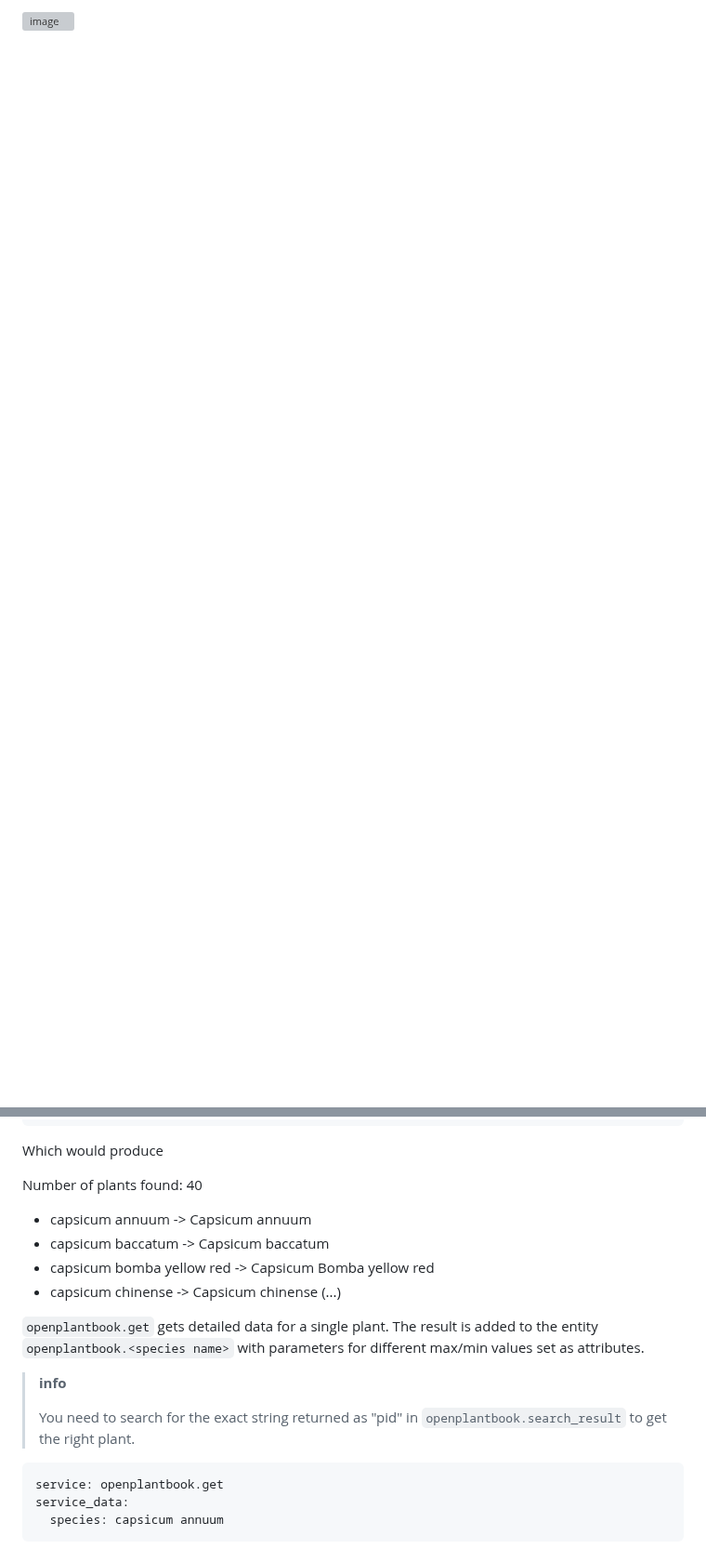
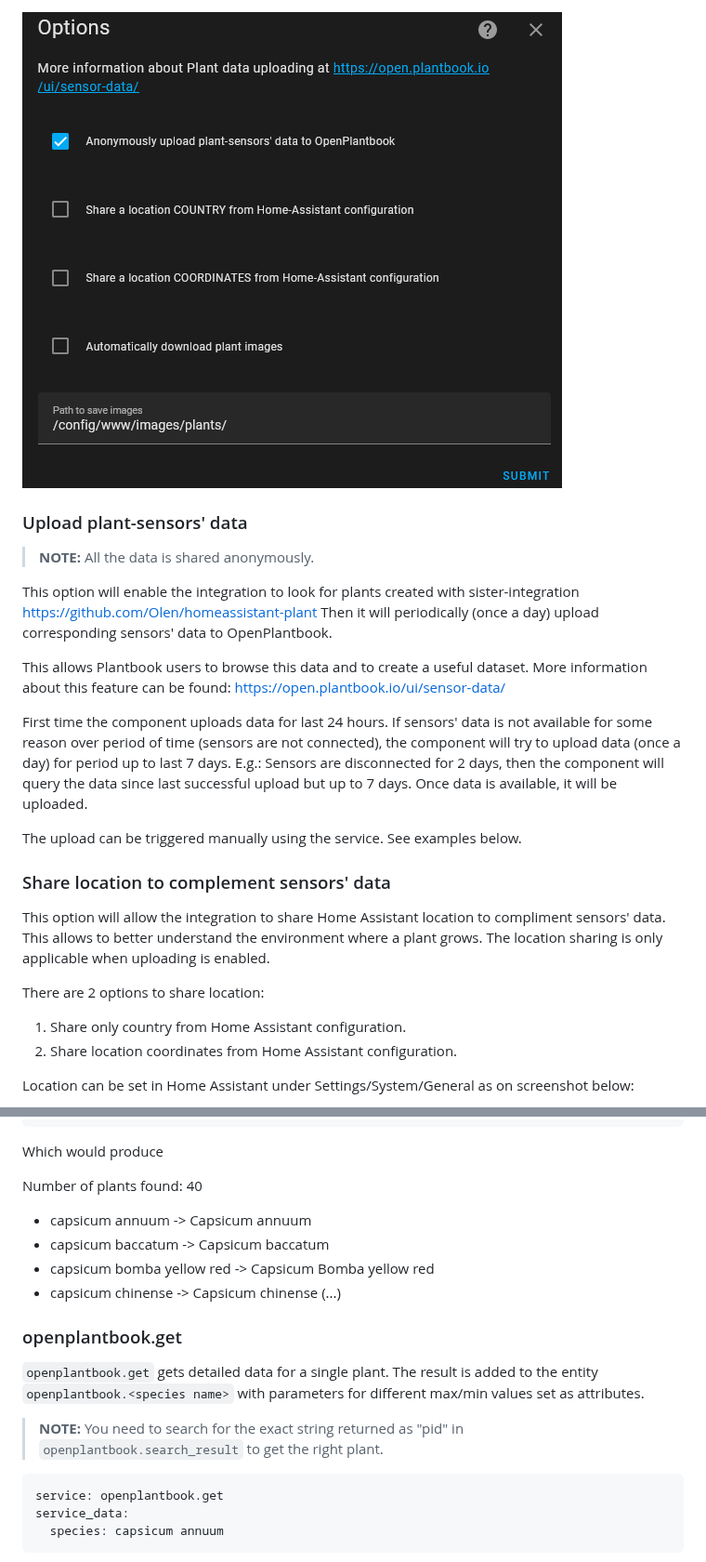
Before and after one commit to Olen/home-assistant-openplantbook, a Markdown page: README.md, 2 parts joined by grey strips. Shown at 93% size. Rendered like a GitHub page; pictures changed too: images/config-options.png (added); blank space fills up the shorter version; grey boxes are pictures that could not be loaded.

````diff
--- a/README.md
+++ b/README.md
@@ -37,2 +49,35 @@ The integration can optionally be set to automatically download images from Open
 
-![image](https://user-images.githubusercontent.com/203184/185127026-aa447d8f-0212-4fa7-b83b-3e5c330a82cc.png)
+![image](./images/config-options.png)
+
+### Upload plant-sensors' data
+
+>**NOTE:** All the data is shared anonymously.
+
+This option will enable the integration to look for plants created with
+sister-integration https://github.com/Olen/homeassistant-plant Then it will periodically (once a day) upload
+corresponding sensors' data to OpenPlantbook.
+
+This allows Plantbook users to browse this data and to create a useful dataset. More information about this feature can
+be found: https://open.plantbook.io/ui/sensor-data/
+
+First time the component uploads data for last 24 hours. If sensors' data
+is not available for some reason over period of time (sensors are not connected), the component will try to upload
+data (once a day)
+for period up to last 7 days. E.g.: Sensors are disconnected for 2 days, then the component will query the data
+since last successful upload but up to 7 days. Once data is available, it will be uploaded.
+
+The upload can be triggered manually using the service. See examples below.
+
+### Share location to complement sensors' data
+
+This option will allow the integration to share Home Assistant location to compliment sensors' data. This allows to
+better understand the environment where a plant grows. The location sharing is only applicable when uploading is
+enabled.
+
+There are 2 options to share location:
+
+1. Share only country from Home Assistant configuration.
+2. Share location coordinates from Home Assistant configuration.
+
+Location can be set in Home Assistant under Settings/System/General as on screenshot below:
+
@@ -73,19 +145,19 @@ Number of plants found: {{ states('openplantbook.search_result') }}
 Which would produce
 
 Number of plants found: 40
-  * capsicum annuum -> Capsicum annuum
-  * capsicum baccatum -> Capsicum baccatum
-  * capsicum bomba yellow red -> Capsicum Bomba yellow red
-  * capsicum chinense -> Capsicum chinense
-(...)
 
+* capsicum annuum -> Capsicum annuum
+* capsicum baccatum -> Capsicum baccatum
+* capsicum bomba yellow red -> Capsicum Bomba yellow red
+* capsicum chinense -> Capsicum chinense
+  (...)
 
-`openplantbook.get` gets detailed data for a single plant. The result is added to the entity `openplantbook.<species name>` with parameters for different max/min values set as attributes.
+### openplantbook.get
 
->**info**
->
-> You need to search for the exact string returned as "pid" in `openplantbook.search_result` to get the right plant.
+`openplantbook.get` gets detailed data for a single plant. The result is added to the
+entity `openplantbook.<species name>` with parameters for different max/min values set as attributes.
 
+>**NOTE:** You need to search for the exact string returned as "pid" in `openplantbook.search_result` to get the right plant.
 
 ```yaml
 service: openplantbook.get
````
Also changed, not shown: other parts of README.md (+59 -18 lines), images/debug-logging.png (added), images/hass-location.png (added), 4 other files.
